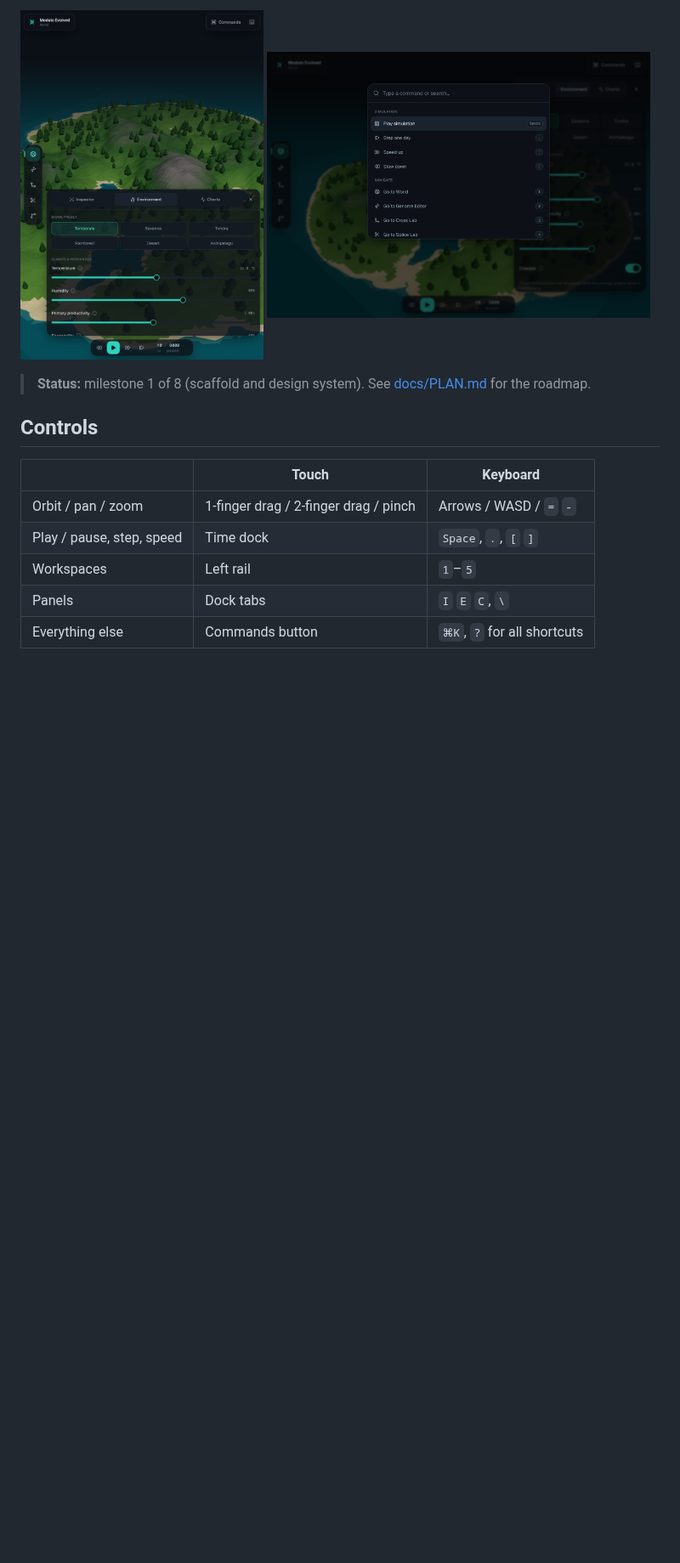
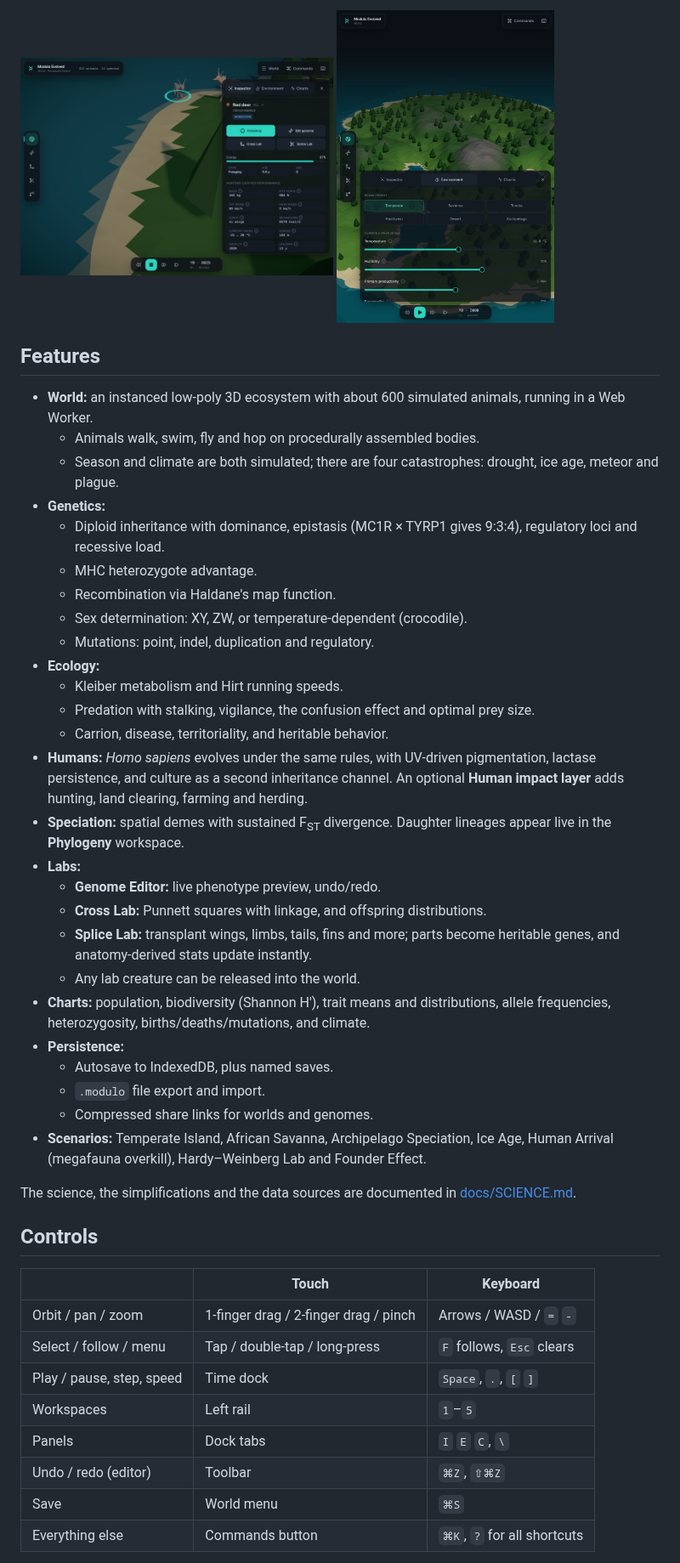
Before and after one commit to leiffurthersocial-rgb/modulo-evolved, a Markdown page: README.md, the part around one of its changes. Shown at 85% size. Drawn GitHub-style; pictures changed too: docs/screenshots/closeup.png (added); blank space fills up the shorter version.

Commit message:
M8: sky dome, post-processing, hero screenshots, README and science docs
Co-Authored-By: Claude Opus 5.5 <noreply@anthropic.com>
Claude-Session: https://claude.ai/code/session_01QWE1gKfVvD9D1Yb5e6jv59

```diff
--- a/README.md
+++ b/README.md
@@ -8,18 +8,50 @@ Diploid genomes with linkage, epistasis and mutation. Real ecology with energy f
 
 <p>
-  <img src="docs/screenshots/ipad-portrait.png" width="38%" alt="Portrait layout with bottom-sheet panel" />
-  <img src="docs/screenshots/command-palette.png" width="60%" alt="Command palette" />
+  <img src="docs/screenshots/closeup.png" width="49%" alt="Following a red deer, with the inspector showing anatomy-derived performance" />
+  <img src="docs/screenshots/ipad-portrait.png" width="34%" alt="Portrait layout with bottom-sheet panel" />
 </p>
 
-> **Status:** milestone 1 of 8 (scaffold and design system). See [docs/PLAN.md](docs/PLAN.md) for the roadmap.
+## Features
+
+- **World:** an instanced low-poly 3D ecosystem with about 600 simulated animals, running in a Web Worker.
+  - Animals walk, swim, fly and hop on procedurally assembled bodies.
+  - Season and climate are both simulated; there are four catastrophes: drought, ice age, meteor and plague.
+- **Genetics:**
+  - Diploid inheritance with dominance, epistasis (MC1R × TYRP1 gives 9:3:4), regulatory loci and recessive load.
+  - MHC heterozygote advantage.
+  - Recombination via Haldane's map function.
+  - Sex determination: XY, ZW, or temperature-dependent (crocodile).
+  - Mutations: point, indel, duplication and regulatory.
+- **Ecology:**
+  - Kleiber metabolism and Hirt running speeds.
+  - Predation with stalking, vigilance, the confusion effect and optimal prey size.
+  - Carrion, disease, territoriality, and heritable behavior.
+- **Humans:** _Homo sapiens_ evolves under the same rules, with UV-driven pigmentation, lactase persistence, and culture as a second inheritance channel. An optional **Human impact layer** adds hunting, land clearing, farming and herding.
+- **Speciation:** spatial demes with sustained F<sub>ST</sub> divergence. Daughter lineages appear live in the **Phylogeny** workspace.
+- **Labs:**
+  - **Genome Editor:** live phenotype preview, undo/redo.
+  - **Cross Lab:** Punnett squares with linkage, and offspring distributions.
+  - **Splice Lab:** transplant wings, limbs, tails, fins and more; parts become heritable genes, and anatomy-derived stats update instantly.
+  - Any lab creature can be released into the world.
+- **Charts:** population, biodiversity (Shannon H′), trait means and distributions, allele frequencies, heterozygosity, births/deaths/mutations, and climate.
+- **Persistence:**
+  - Autosave to IndexedDB, plus named saves.
+  - `.modulo` file export and import.
+  - Compressed share links for worlds and genomes.
+- **Scenarios:** Temperate Island, African Savanna, Archipelago Speciation, Ice Age, Human Arrival (megafauna overkill), Hardy–Weinberg Lab and Founder Effect.
+
+The science, the simplifications and the data sources are documented in [docs/SCIENCE.md](docs/SCIENCE.md).
 
 ## Controls
 
 |                           | Touch                                 | Keyboard                    |
 | ------------------------- | ------------------------------------- | --------------------------- |
 | Orbit / pan / zoom        | 1-finger drag / 2-finger drag / pinch | Arrows / WASD / `=` `-`     |
+| Select / follow / menu    | Tap / double-tap / long-press         | `F` follows, `Esc` clears   |
 | Play / pause, step, speed | Time dock                             | `Space`, `.`, `[` `]`       |
 | Workspaces                | Left rail                             | `1`–`5`                     |
 | Panels                    | Dock tabs                             | `I` `E` `C`, `\`            |
+| Undo / redo (editor)      | Toolbar                               | `⌘Z`, `⇧⌘Z`                 |
+| Save                      | World menu                            | `⌘S`                        |
 | Everything else           | Commands button                       | `⌘K`, `?` for all shortcuts |
 
```
Also changed, not shown: other parts of README.md (+39 -14 lines), docs/PLAN.md (+10 -10 lines), docs/SCIENCE.md (added, +115 -0 lines), 4 other files.
